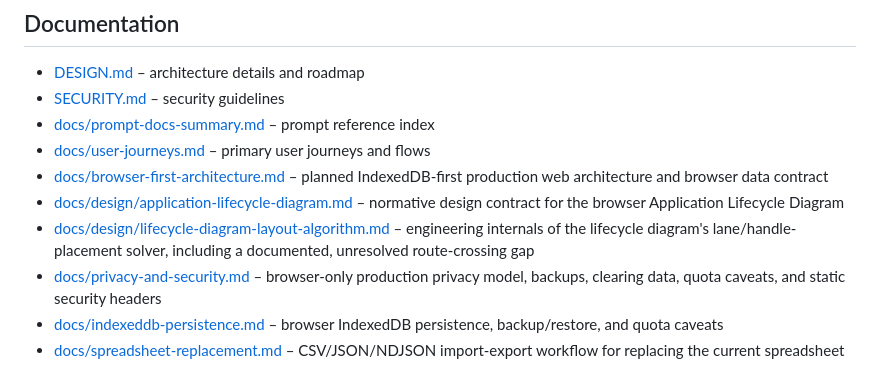
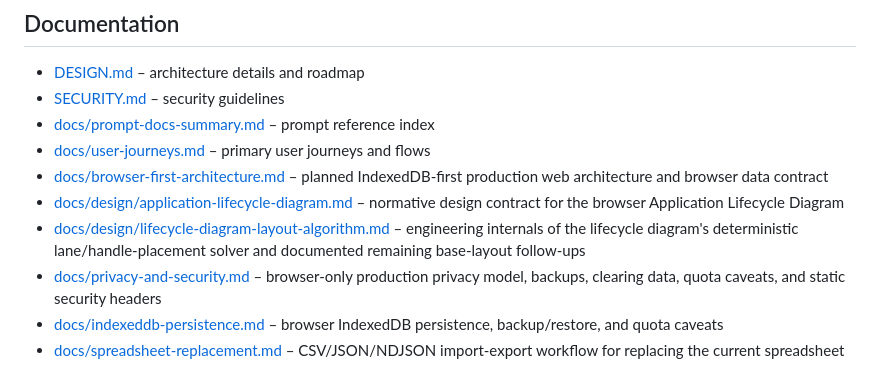
Before and after one commit to futuroptimist/jobbot3000, a Markdown page: README.md, the part around the change. GitHub-like rendering.

Commit message:
Update lifecycle diagram deferred-work docs

```diff
--- a/README.md
+++ b/README.md
@@ -188,7 +188,7 @@ Image tags and chart versions are intentionally separate: bump the image tag for
 - [docs/user-journeys.md](docs/user-journeys.md) – primary user journeys and flows
 - [docs/browser-first-architecture.md](docs/browser-first-architecture.md) – planned IndexedDB-first production web architecture and browser data contract
 - [docs/design/application-lifecycle-diagram.md](docs/design/application-lifecycle-diagram.md) – normative design contract for the browser Application Lifecycle Diagram
-- [docs/design/lifecycle-diagram-layout-algorithm.md](docs/design/lifecycle-diagram-layout-algorithm.md) – engineering internals of the lifecycle diagram's lane/handle-placement solver, including a documented, unresolved route-crossing gap
+- [docs/design/lifecycle-diagram-layout-algorithm.md](docs/design/lifecycle-diagram-layout-algorithm.md) – engineering internals of the lifecycle diagram's deterministic lane/handle-placement solver and documented remaining base-layout follow-ups
 - [docs/privacy-and-security.md](docs/privacy-and-security.md) – browser-only production privacy model, backups, clearing data, quota caveats, and static security headers
 - [docs/indexeddb-persistence.md](docs/indexeddb-persistence.md) – browser IndexedDB persistence, backup/restore, and quota caveats
 - [docs/spreadsheet-replacement.md](docs/spreadsheet-replacement.md) – CSV/JSON/NDJSON import-export workflow for replacing the current spreadsheet
```
Also changed, not shown: docs/design/application-lifecycle-diagram.md (+1 -1 lines).
